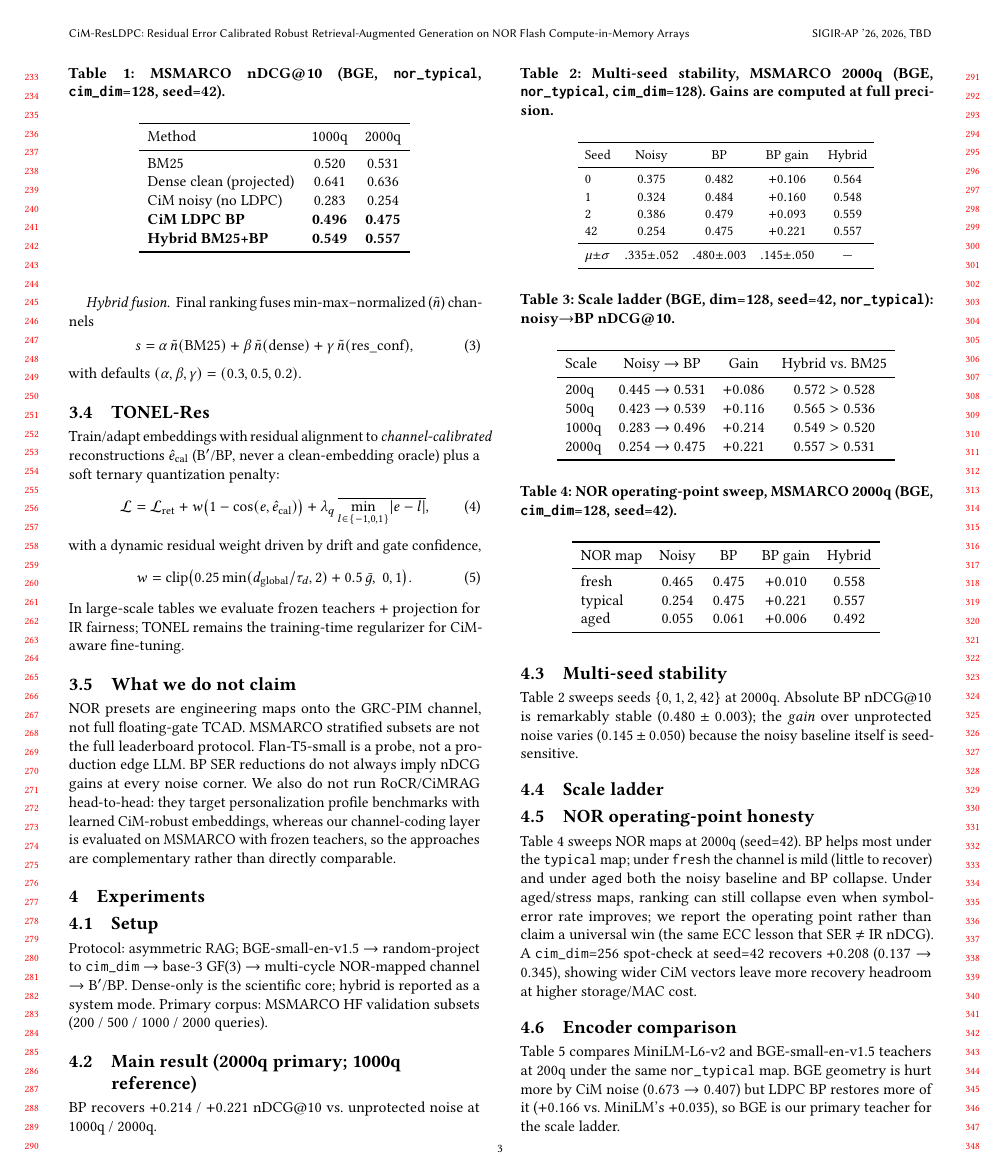
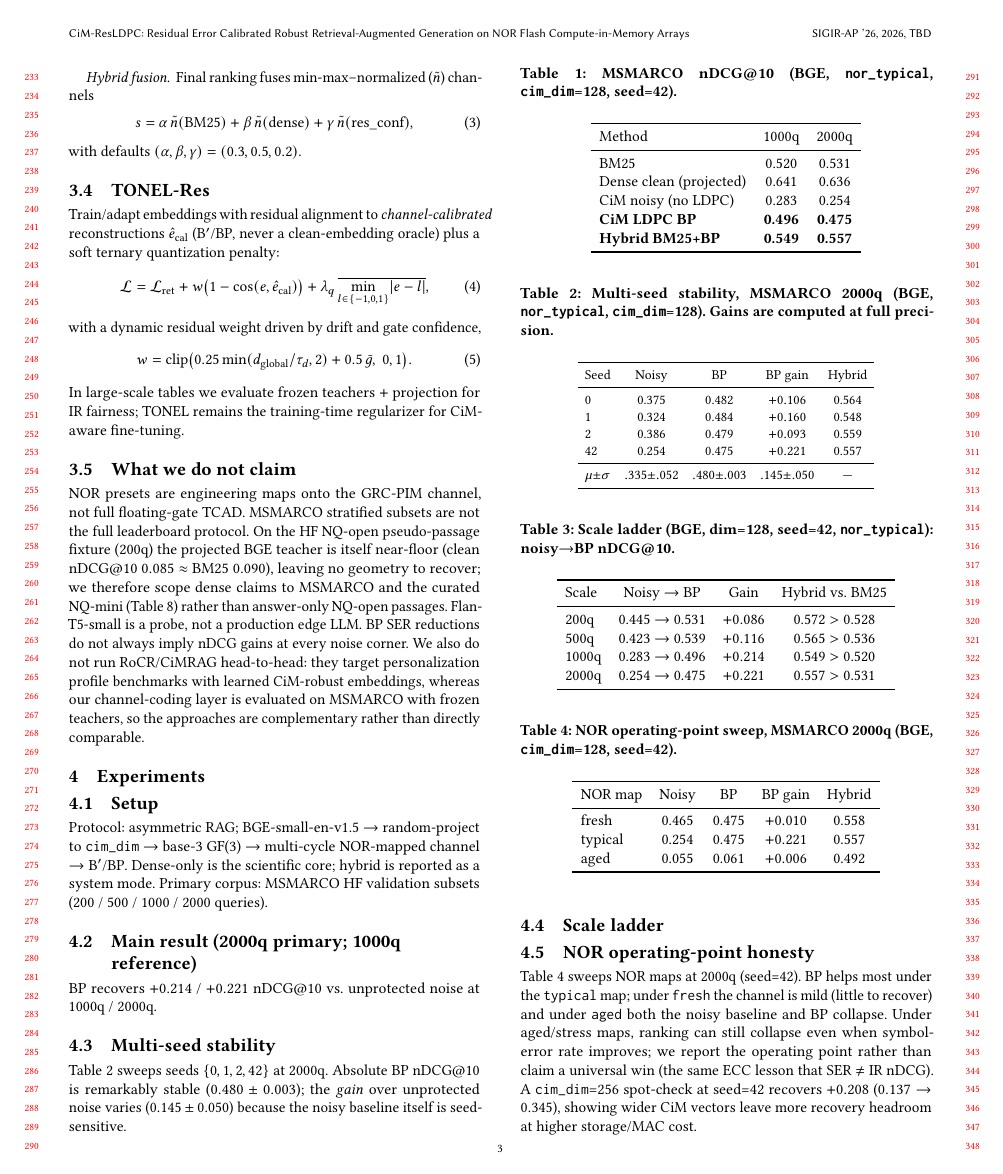
Before and after one commit to chenxingqiang/GRC-PIM, a LaTeX paper (docs/paper/latex/main.tex): page 3 of 5. Compiled offline with pdfLaTeX.

Commit message:
paper+exp: BGE-on-NQ cross-dataset result (near-floor) as honest scope limitation (loop 9)
Co-authored-by: Johnson.Chen <joy6677@outlook.com>

```diff
--- a/docs/paper/latex/main.tex
+++ b/docs/paper/latex/main.tex
@@ -200,6 +200,7 @@ In large-scale tables we evaluate frozen teachers $+$ projection for IR fairness
 \subsection{What we do not claim}
 NOR presets are engineering maps onto the GRC-PIM channel, not full floating-gate TCAD.
 MSMARCO stratified subsets are not the full leaderboard protocol.
+On the HF NQ-open pseudo-passage fixture (200q) the projected BGE teacher is itself near-floor (clean nDCG@10 $0.085\approx$ BM25 $0.090$), leaving no geometry to recover; we therefore scope dense claims to MSMARCO and the curated NQ-mini (Table~\ref{tab:tfidf}) rather than answer-only NQ-open passages.
 Flan-T5-small is a probe, not a production edge LLM.
 BP SER reductions do not always imply nDCG gains at every noise corner.
 We also do not run RoCR/CiMRAG head-to-head: they target personalization profile benchmarks with learned CiM-robust embeddings, whereas our channel-coding layer is evaluated on MSMARCO with frozen teachers, so the approaches are complementary rather than directly comparable.
```
Also changed, not shown: 1 other file.
